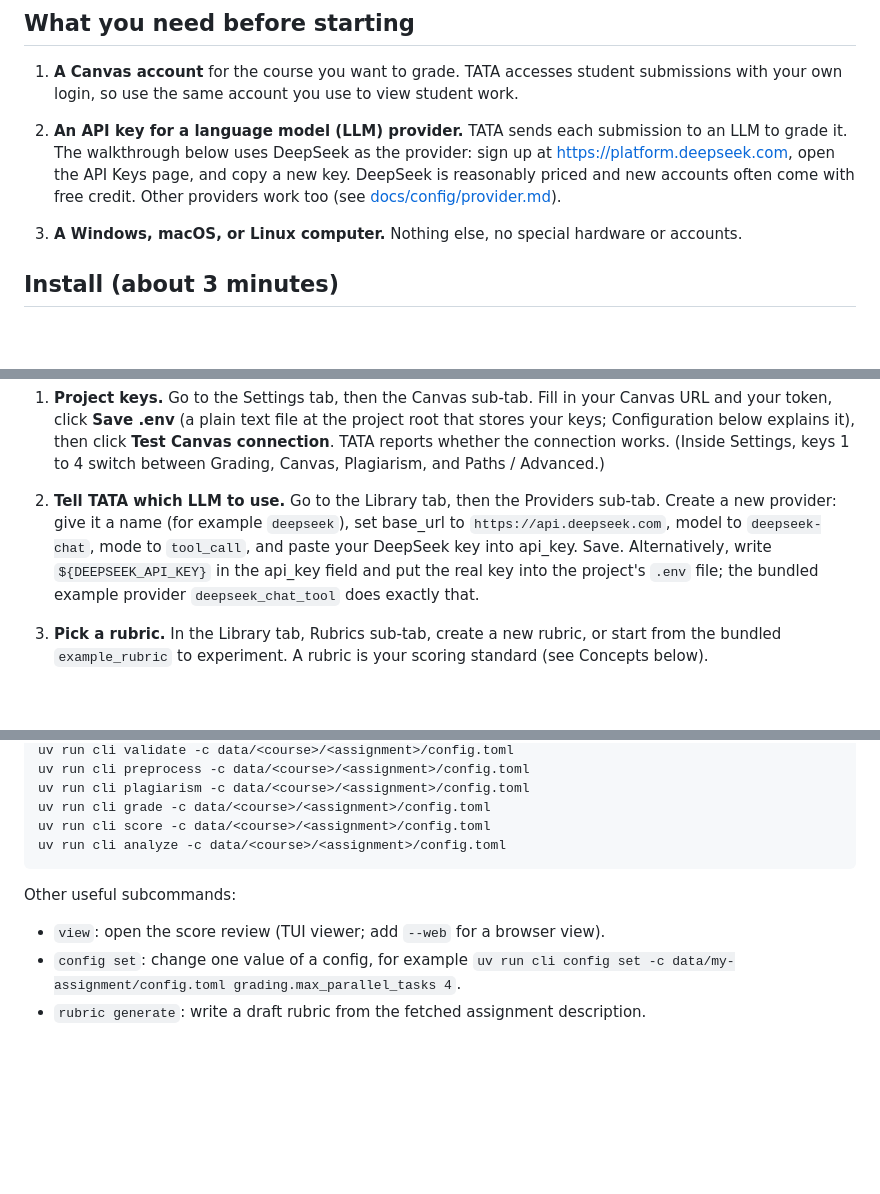
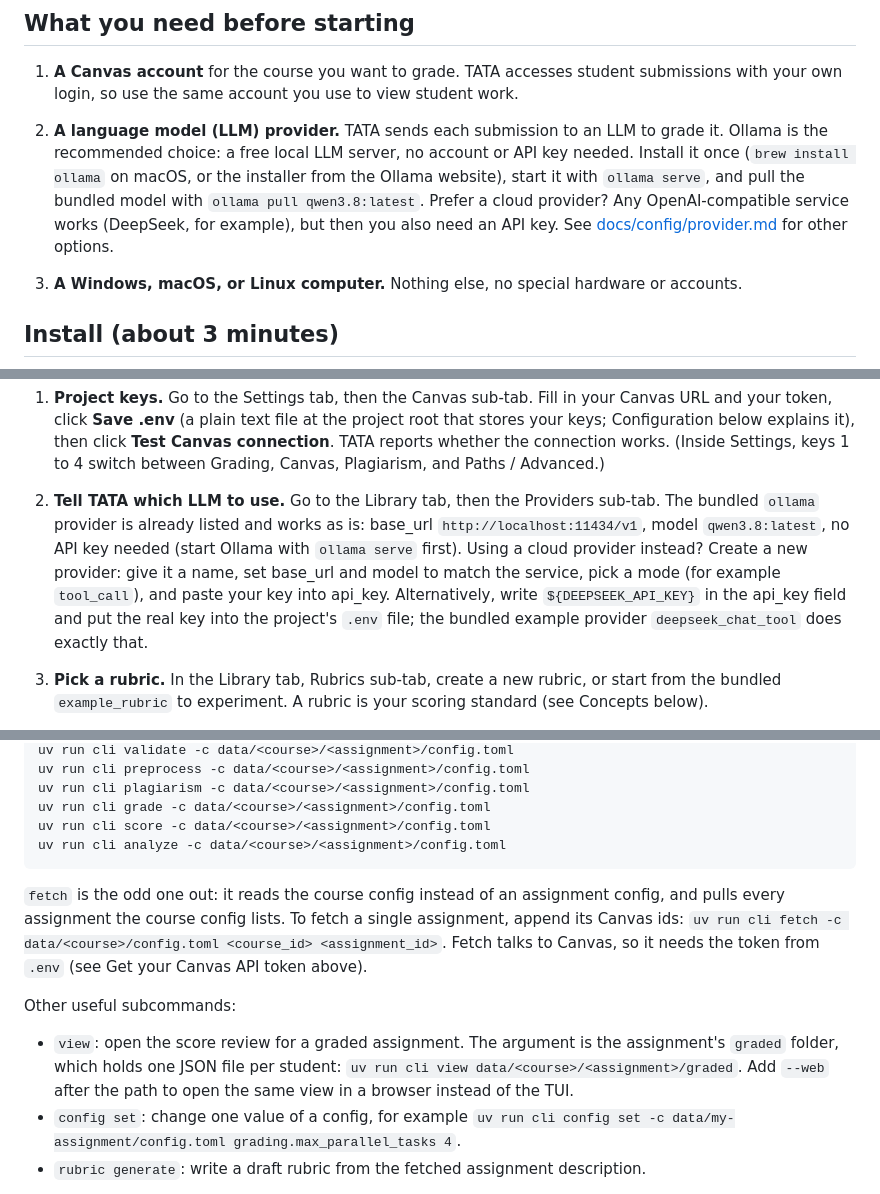
Before and after one commit to TeddyHuang-00/TATA, a Markdown page: README.md, 3 parts joined by grey strips. Drawn GitHub-style; blank space fills up the shorter version.

````diff
--- a/README.md
+++ b/README.md
@@ -15,12 +15,14 @@ two commands into a terminal, you are ready.
    student submissions with your own login, so use the same account you use
    to view student work.
 
-2. **An API key for a language model (LLM) provider.** TATA sends each
-   submission to an LLM to grade it. The walkthrough below uses DeepSeek as
-   the provider: sign up at <https://platform.deepseek.com>, open the
-   API Keys page, and copy a new key. DeepSeek is reasonably priced and new
-   accounts often come with free credit. Other providers work too (see
-   [docs/config/provider.md](docs/config/provider.md)).
+2. **A language model (LLM) provider.** TATA sends each submission to an
+   LLM to grade it. Ollama is the recommended choice: a free local LLM
+   server, no account or API key needed. Install it once (`brew install ollama` on macOS, or the installer from the Ollama website), start it
+   with `ollama serve`, and pull the bundled model with
+   `ollama pull qwen3.8:latest`. Prefer a cloud provider? Any
+   OpenAI-compatible service works (DeepSeek, for example), but then you
+   also need an API key. See [docs/config/provider.md](docs/config/provider.md)
+   for other options.
 
 3. **A Windows, macOS, or Linux computer.** Nothing else, no special
    hardware or accounts.
@@ -102,12 +107,15 @@ Click a tab to switch (or press Tab / Shift+Tab). Follow these six steps:
    Plagiarism, and Paths / Advanced.)
 
 2. **Tell TATA which LLM to use.** Go to the Library tab, then the Providers
-   sub-tab. Create a new provider: give it a name (for example `deepseek`),
-   set base_url to `https://api.deepseek.com`, model to `deepseek-chat`,
-   mode to `tool_call`, and paste your DeepSeek key into api_key. Save.
-   Alternatively, write `${DEEPSEEK_API_KEY}` in the api_key field and put
-   the real key into the project's `.env` file; the bundled example
-   provider `deepseek_chat_tool` does exactly that.
+   sub-tab. The bundled `ollama` provider is already listed and works as
+   is: base_url `http://localhost:11434/v1`, model `qwen3.8:latest`, no
+   API key needed (start Ollama with `ollama serve` first). Using a cloud
+   provider instead? Create a new provider: give it a name, set base_url
+   and model to match the service, pick a mode (for example `tool_call`),
+   and paste your key into api_key. Alternatively, write
+   `${DEEPSEEK_API_KEY}` in the api_key field and put the real key into the
+   project's `.env` file; the bundled example provider `deepseek_chat_tool`
+   does exactly that.
 
 3. **Pick a rubric.** In the Library tab, Rubrics sub-tab, create a new
    rubric, or start from the bundled `example_rubric` to experiment. A
@@ -150,9 +159,19 @@ uv run cli score -c data/<course>/<assignment>/config.toml
 uv run cli analyze -c data/<course>/<assignment>/config.toml
 ```
 
+`fetch` is the odd one out: it reads the course config instead of an
+assignment config, and pulls every assignment the course config lists. To
+fetch a single assignment, append its Canvas ids:
+`uv run cli fetch -c data/<course>/config.toml <course_id> <assignment_id>`.
+Fetch talks to Canvas, so it needs the token from `.env` (see Get your
+Canvas API token above).
+
 Other useful subcommands:
 
-- `view`: open the score review (TUI viewer; add `--web` for a browser view).
+- `view`: open the score review for a graded assignment. The argument is
+  the assignment's `graded` folder, which holds one JSON file per student:
+  `uv run cli view data/<course>/<assignment>/graded`. Add `--web` after
+  the path to open the same view in a browser instead of the TUI.
 - `config set`: change one value of a config, for example
   `uv run cli config set -c data/my-assignment/config.toml grading.max_parallel_tasks 4`.
 - `rubric generate`: write a draft rubric from the fetched assignment
````
Also changed, not shown: other parts of README.md (+56 -9 lines).
